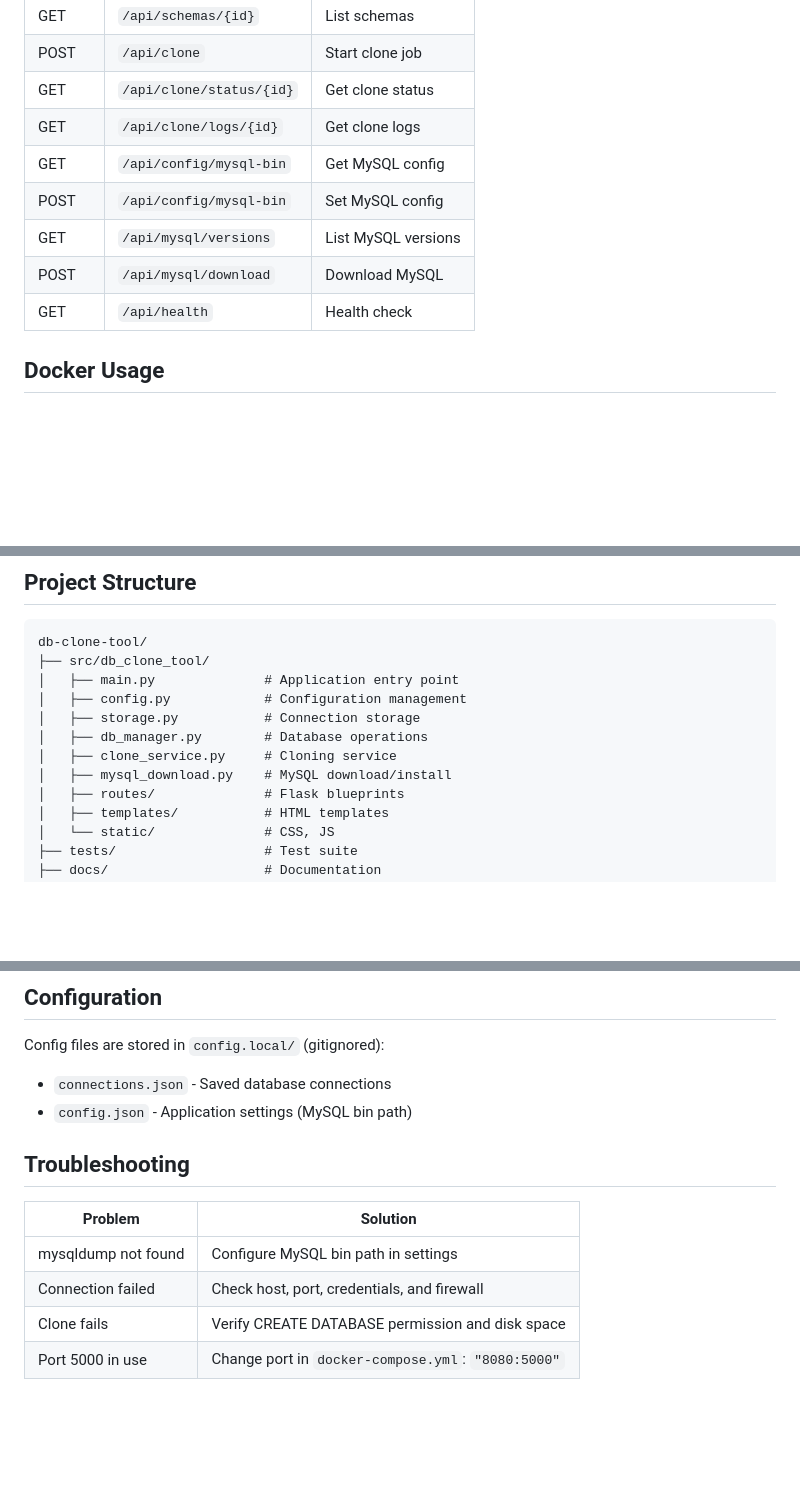
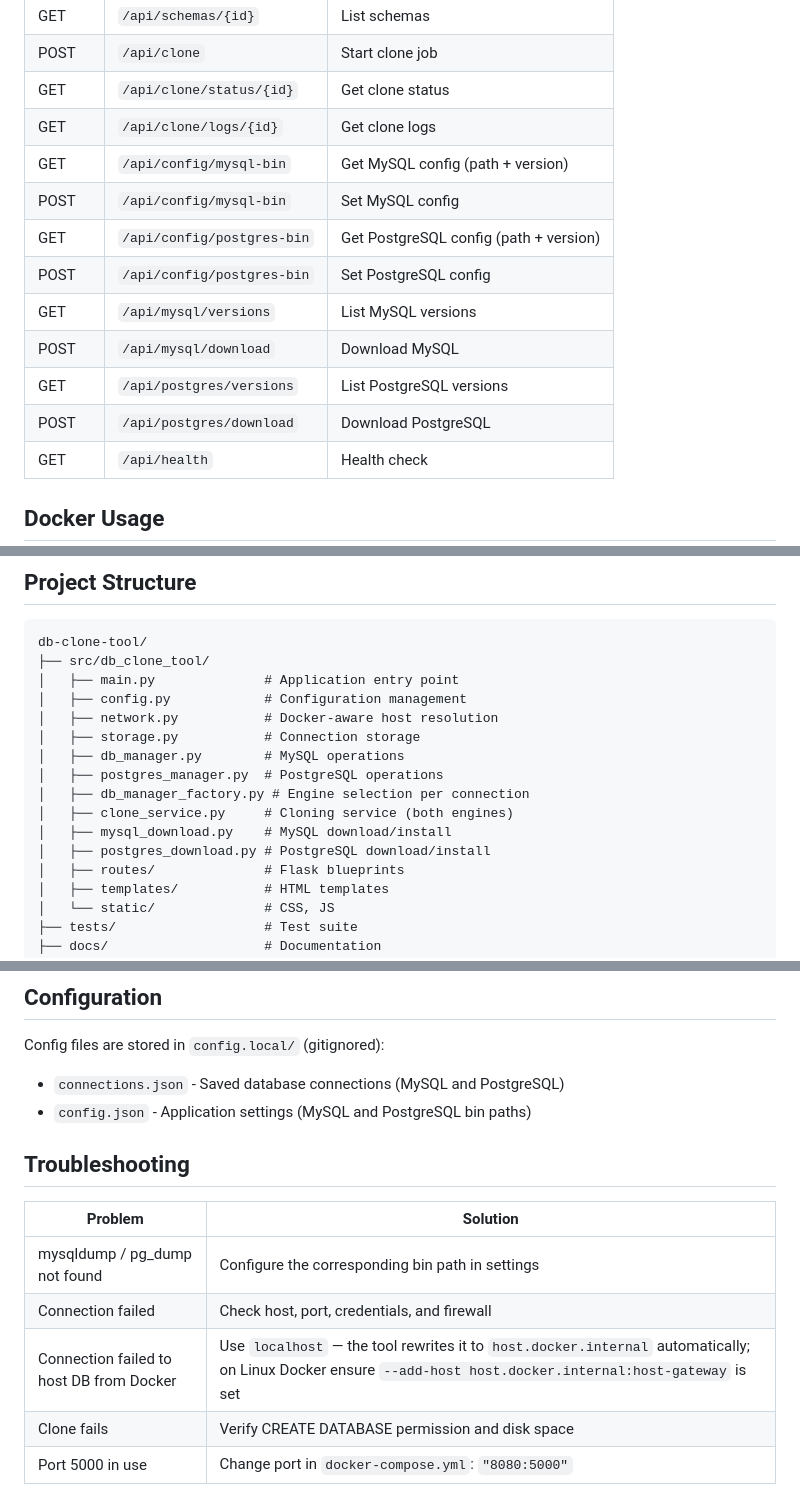
Before and after one commit to melihcelenk/DB-Clone-Tool, a Markdown page: README.md, 3 parts joined by grey strips. GitHub-like rendering; blank space fills up the shorter version.

```diff
--- a/README.md
+++ b/README.md
@@ -129,10 +133,14 @@ See [docs/API.md](docs/API.md) for full API reference.
 | POST | `/api/clone` | Start clone job |
 | GET | `/api/clone/status/{id}` | Get clone status |
 | GET | `/api/clone/logs/{id}` | Get clone logs |
-| GET | `/api/config/mysql-bin` | Get MySQL config |
+| GET | `/api/config/mysql-bin` | Get MySQL config (path + version) |
 | POST | `/api/config/mysql-bin` | Set MySQL config |
+| GET | `/api/config/postgres-bin` | Get PostgreSQL config (path + version) |
+| POST | `/api/config/postgres-bin` | Set PostgreSQL config |
 | GET | `/api/mysql/versions` | List MySQL versions |
 | POST | `/api/mysql/download` | Download MySQL |
+| GET | `/api/postgres/versions` | List PostgreSQL versions |
+| POST | `/api/postgres/download` | Download PostgreSQL |
 | GET | `/api/health` | Health check |
 
 ## Docker Usage
@@ -162,10 +170,14 @@ db-clone-tool/
 ├── src/db_clone_tool/
 │   ├── main.py              # Application entry point
 │   ├── config.py            # Configuration management
+│   ├── network.py           # Docker-aware host resolution
 │   ├── storage.py           # Connection storage
-│   ├── db_manager.py        # Database operations
-│   ├── clone_service.py     # Cloning service
+│   ├── db_manager.py        # MySQL operations
+│   ├── postgres_manager.py  # PostgreSQL operations
+│   ├── db_manager_factory.py # Engine selection per connection
+│   ├── clone_service.py     # Cloning service (both engines)
 │   ├── mysql_download.py    # MySQL download/install
+│   ├── postgres_download.py # PostgreSQL download/install
 │   ├── routes/              # Flask blueprints
 │   ├── templates/           # HTML templates
 │   └── static/              # CSS, JS
@@ -194,15 +206,16 @@ pytest --cov=src.db_clone_tool --cov-report=html
 ## Configuration
 
 Config files are stored in `config.local/` (gitignored):
-- `connections.json` - Saved database connections
-- `config.json` - Application settings (MySQL bin path)
+- `connections.json` - Saved database connections (MySQL and PostgreSQL)
+- `config.json` - Application settings (MySQL and PostgreSQL bin paths)
 
 ## Troubleshooting
 
 | Problem | Solution |
 |---------|----------|
-| mysqldump not found | Configure MySQL bin path in settings |
+| mysqldump / pg_dump not found | Configure the corresponding bin path in settings |
 | Connection failed | Check host, port, credentials, and firewall |
+| Connection failed to host DB from Docker | Use `localhost` — the tool rewrites it to `host.docker.internal` automatically; on Linux Docker ensure `--add-host host.docker.internal:host-gateway` is set |
 | Clone fails | Verify CREATE DATABASE permission and disk space |
 | Port 5000 in use | Change port in `docker-compose.yml`: `"8080:5000"` |
 
```
Also changed, not shown: other parts of README.md (+21 -17 lines).
